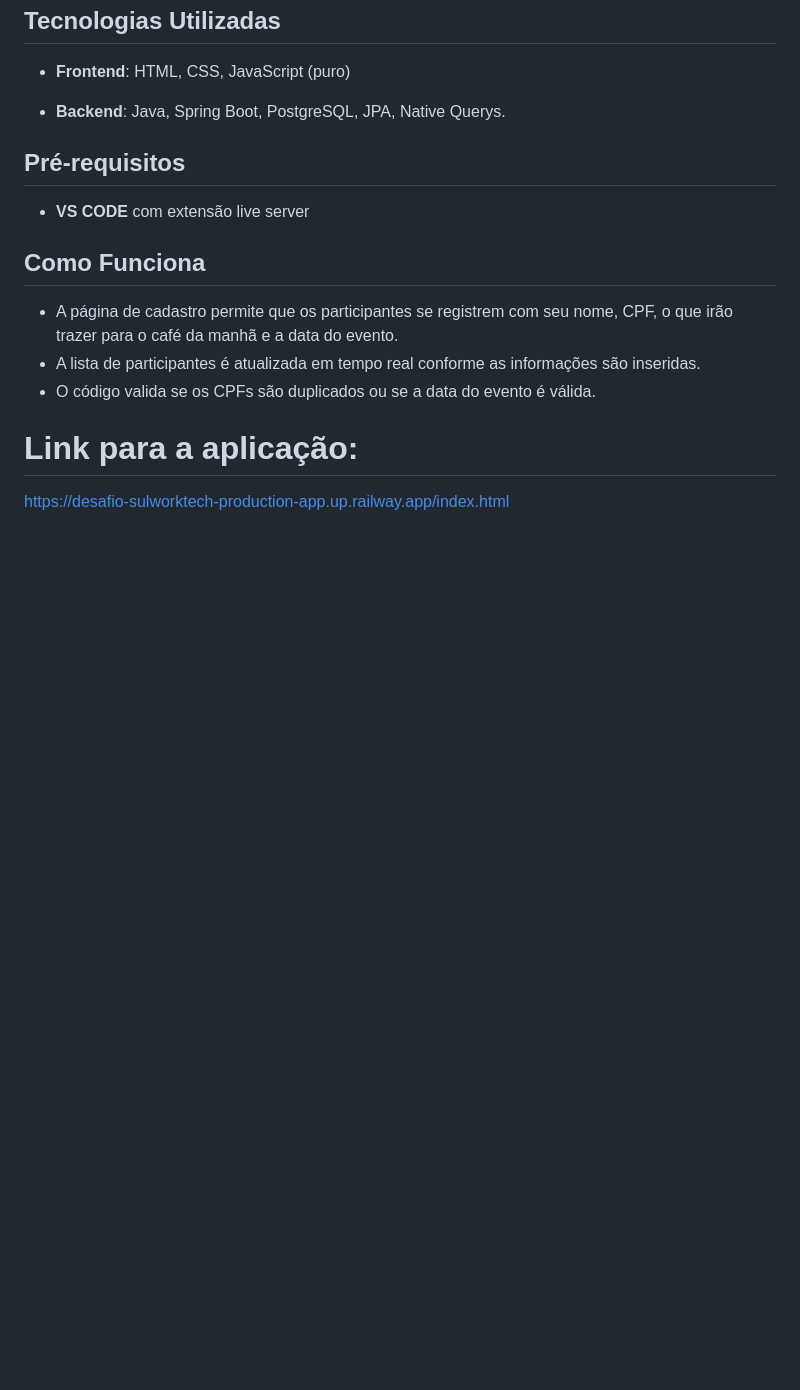
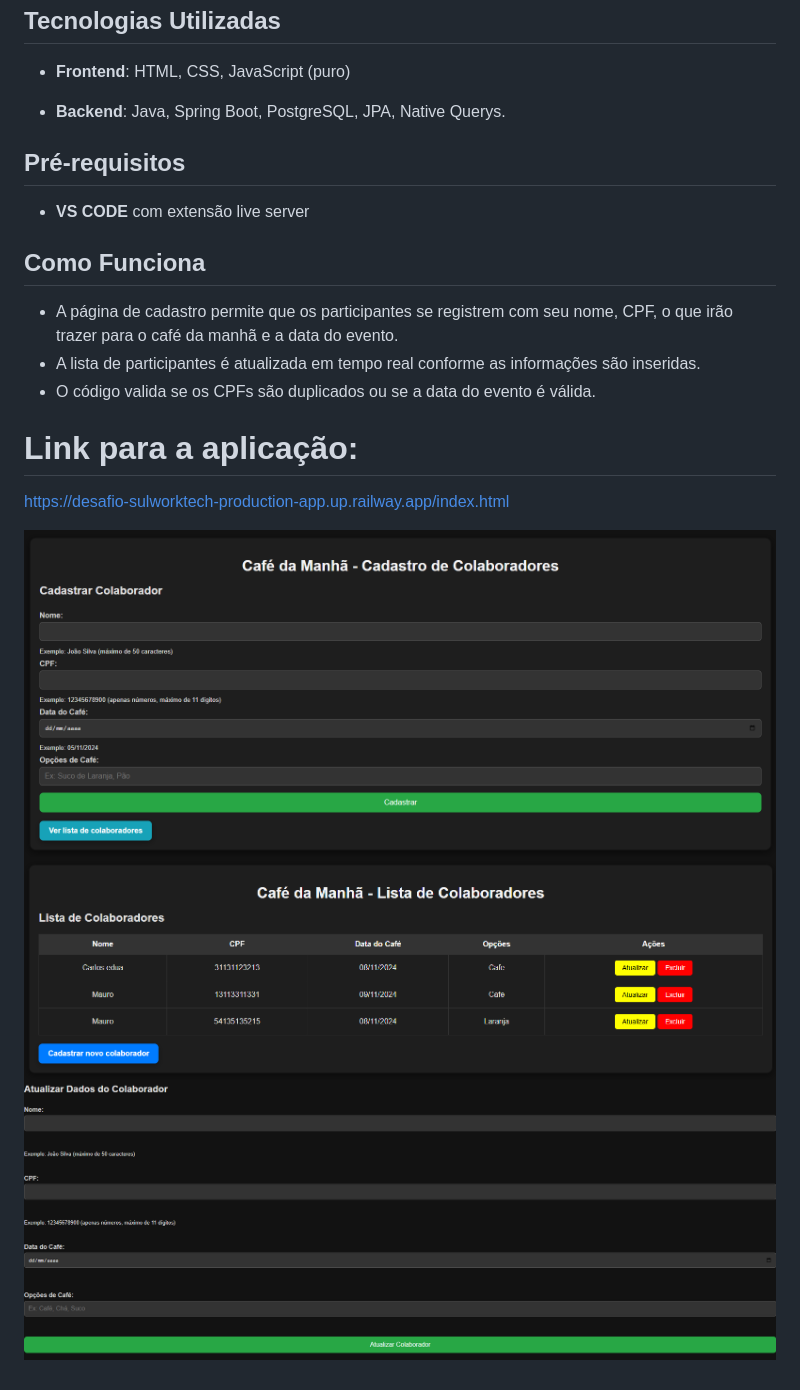
Before and after one commit to Dielder/desafio-sulworktech-frontkend, a Markdown page: README.md, the part around the change. GitHub-like rendering; pictures changed too: imagens/AtualizarCadastro.png (added), imagens/FazerCadastro.png (added), imagens/ListaCadastrados.png (added); blank space fills up the shorter version.

Commit message:
add imagens do web service ao readme.md

```diff
--- a/README.md
+++ b/README.md
@@ -26,3 +26,7 @@ Este projeto é uma aplicação web para organizar os participantes dos cafés d
 
 # Link para a aplicação:
 https://desafio-sulworktech-production-app.up.railway.app/index.html
+
+![Tela de Cadastro](imagens/FazerCadastro.png)
+![Lista de Cadastrados](imagens/ListaCadastrados.png)
+![Autualização de Cadastro](imagens/AtualizarCadastro.png)
```
Also changed, not shown: 1 other file.
